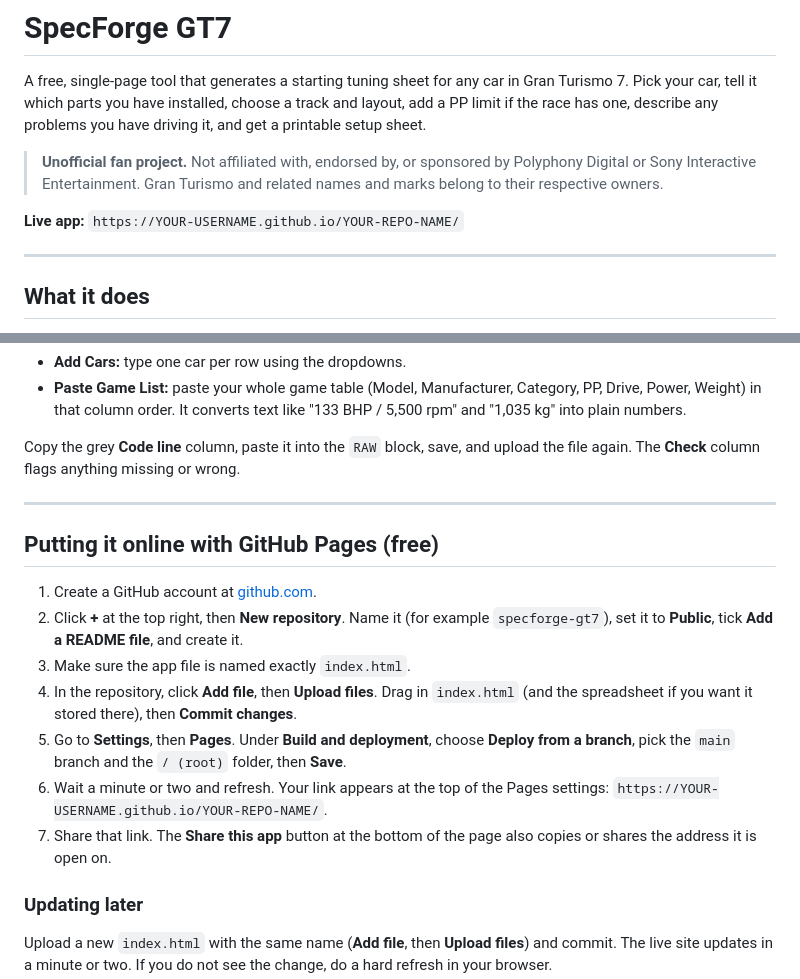
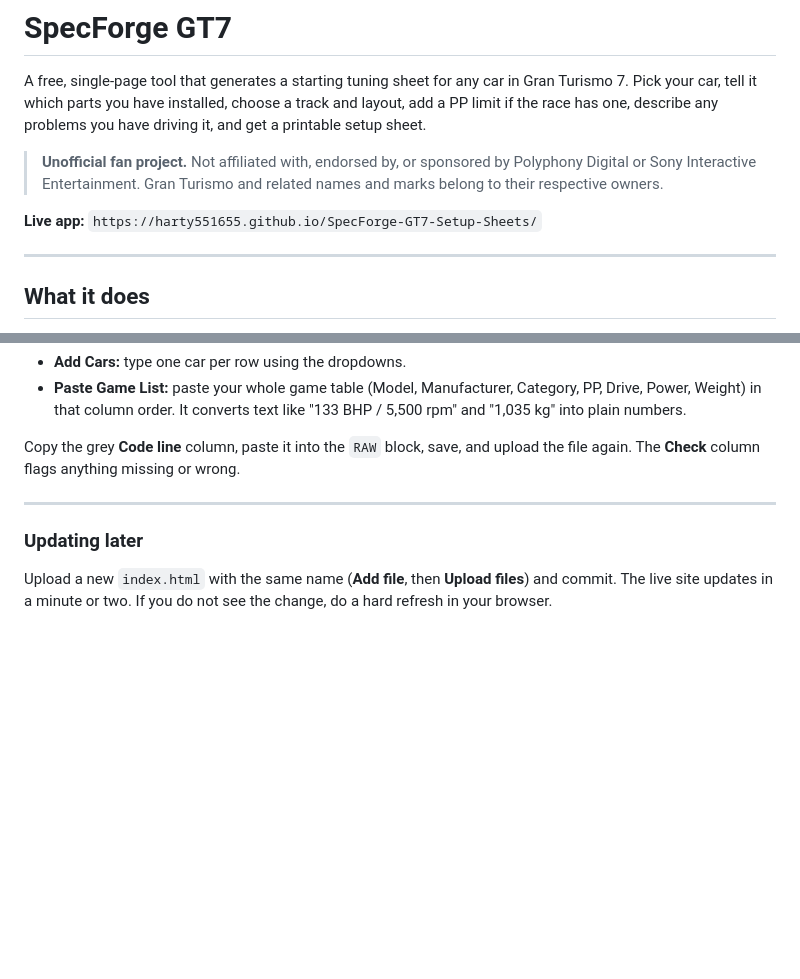
Before and after one commit to Harty551655/SpecForge-GT7-Setup-Sheets, a Markdown page: README.md, 2 parts joined by grey strips. GitHub-like rendering; blank space fills up the shorter version.

```diff
--- a/README.md
+++ b/README.md
@@ -4,7 +4,7 @@ A free, single-page tool that generates a starting tuning sheet for any car in G
 
 > **Unofficial fan project.** Not affiliated with, endorsed by, or sponsored by Polyphony Digital or Sony Interactive Entertainment. Gran Turismo and related names and marks belong to their respective owners.
 
-**Live app:** `https://YOUR-USERNAME.github.io/YOUR-REPO-NAME/`
+**Live app:** `https://harty551655.github.io/SpecForge-GT7-Setup-Sheets/`
 
 ---
 
@@ -106,16 +106,6 @@ Copy the grey **Code line** column, paste it into the `RAW` block, save, and upl
 
 ---
 
-## Putting it online with GitHub Pages (free)
-
-1. Create a GitHub account at [github.com](https://github.com).
-2. Click **+** at the top right, then **New repository**. Name it (for example `specforge-gt7`), set it to **Public**, tick **Add a README file**, and create it.
-3. Make sure the app file is named exactly `index.html`.
-4. In the repository, click **Add file**, then **Upload files**. Drag in `index.html` (and the spreadsheet if you want it stored there), then **Commit changes**.
-5. Go to **Settings**, then **Pages**. Under **Build and deployment**, choose **Deploy from a branch**, pick the `main` branch and the `/ (root)` folder, then **Save**.
-6. Wait a minute or two and refresh. Your link appears at the top of the Pages settings: `https://YOUR-USERNAME.github.io/YOUR-REPO-NAME/`.
-7. Share that link. The **Share this app** button at the bottom of the page also copies or shares the address it is open on.
-
 ### Updating later
 
 Upload a new `index.html` with the same name (**Add file**, then **Upload files**) and commit. The live site updates in a minute or two. If you do not see the change, do a hard refresh in your browser.
```
